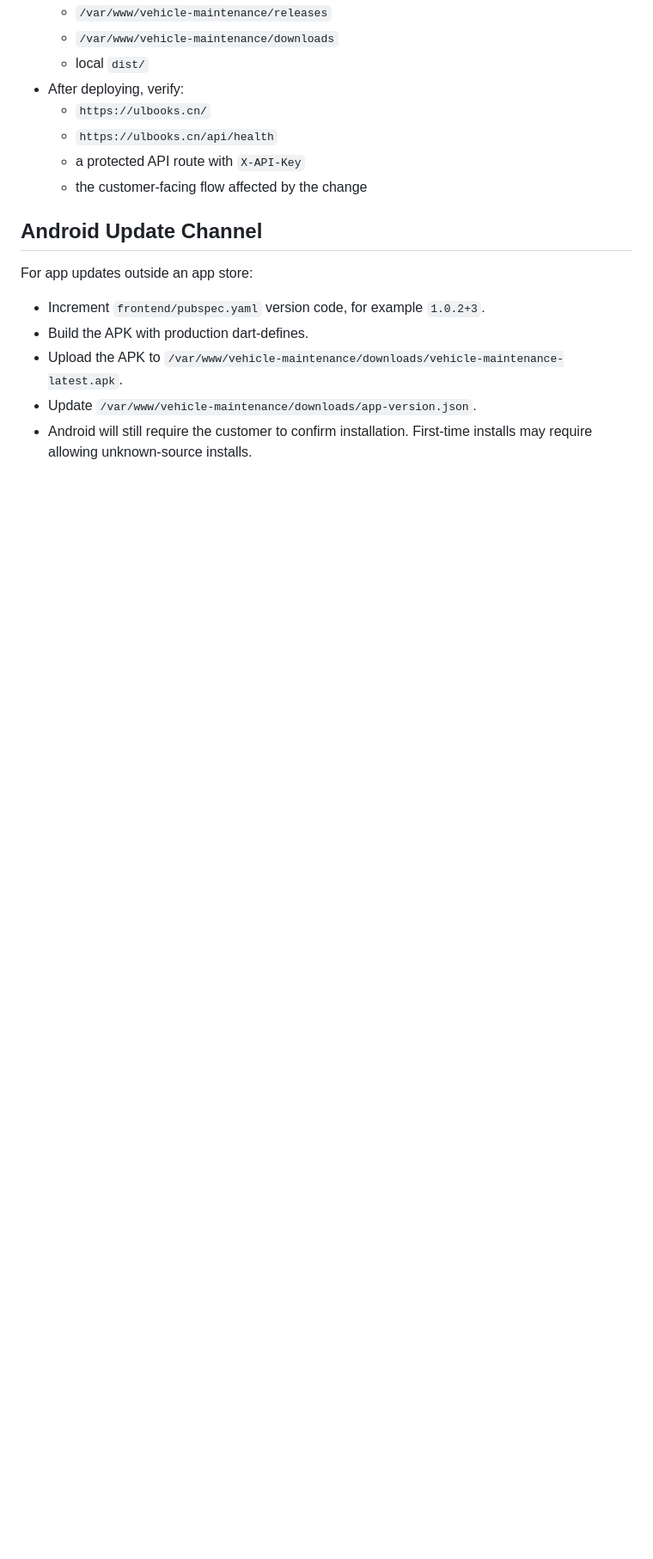
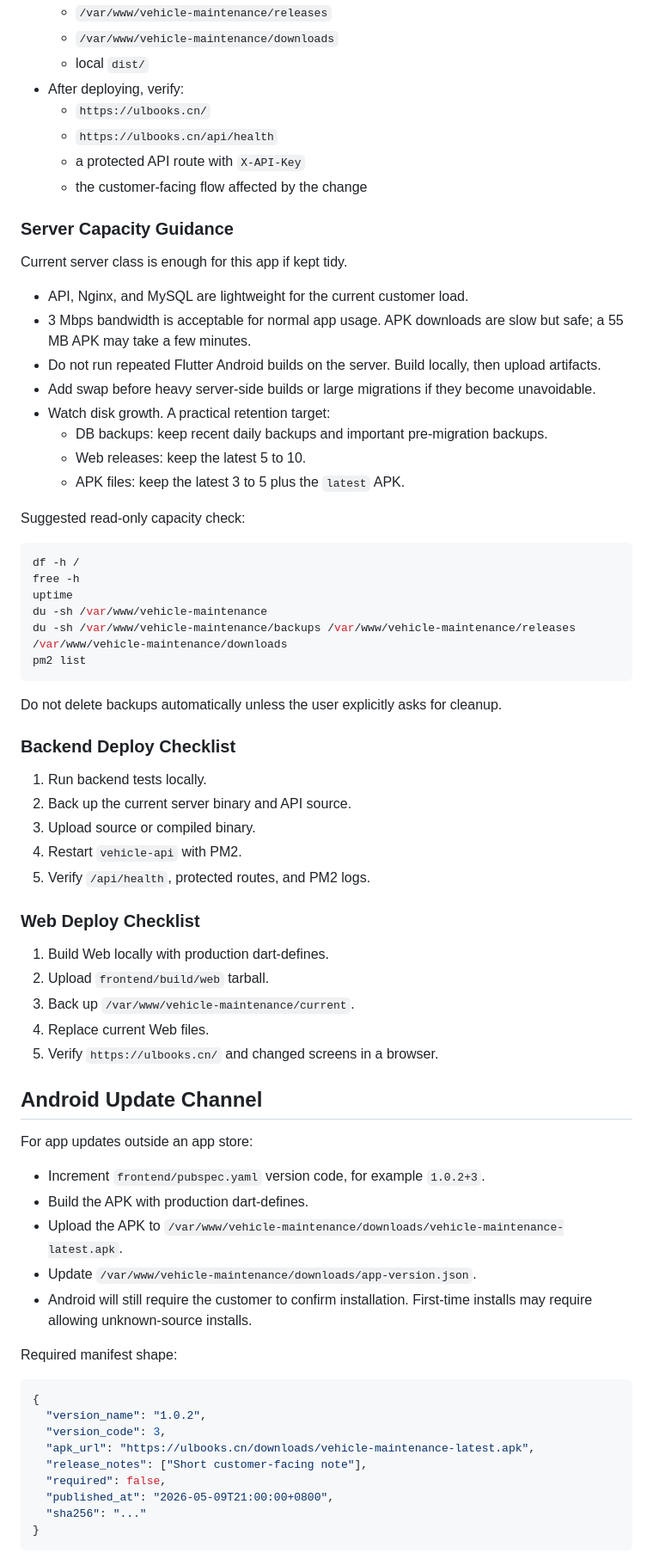
Before and after one commit to zhuyongdong1/vehicle-maintenance-app, a Markdown page: AGENTS.md, the part around one of its changes. Shown at 86% size. GitHub-like rendering; blank space fills up the shorter version.

Commit message:
docs: expand agent operations guide

````diff
--- a/AGENTS.md
+++ b/AGENTS.md
@@ -68,6 +113,48 @@ API_KEY=... API_BASE_URL=https://ulbooks.cn/api APP_DOMAIN=ulbooks.cn scripts/bu
   - a protected API route with `X-API-Key`
   - the customer-facing flow affected by the change
 
+### Server Capacity Guidance
+
+Current server class is enough for this app if kept tidy.
+
+- API, Nginx, and MySQL are lightweight for the current customer load.
+- 3 Mbps bandwidth is acceptable for normal app usage. APK downloads are slow but safe; a 55 MB APK may take a few minutes.
+- Do not run repeated Flutter Android builds on the server. Build locally, then upload artifacts.
+- Add swap before heavy server-side builds or large migrations if they become unavoidable.
+- Watch disk growth. A practical retention target:
+  - DB backups: keep recent daily backups and important pre-migration backups.
+  - Web releases: keep the latest 5 to 10.
+  - APK files: keep the latest 3 to 5 plus the `latest` APK.
+
+Suggested read-only capacity check:
+
+```bash
+df -h /
+free -h
+uptime
+du -sh /var/www/vehicle-maintenance
+du -sh /var/www/vehicle-maintenance/backups /var/www/vehicle-maintenance/releases /var/www/vehicle-maintenance/downloads
+pm2 list
+```
+
+Do not delete backups automatically unless the user explicitly asks for cleanup.
+
+### Backend Deploy Checklist
+
+1. Run backend tests locally.
+2. Back up the current server binary and API source.
+3. Upload source or compiled binary.
+4. Restart `vehicle-api` with PM2.
+5. Verify `/api/health`, protected routes, and PM2 logs.
+
+### Web Deploy Checklist
+
+1. Build Web locally with production dart-defines.
+2. Upload `frontend/build/web` tarball.
+3. Back up `/var/www/vehicle-maintenance/current`.
+4. Replace current Web files.
+5. Verify `https://ulbooks.cn/` and changed screens in a browser.
+
 ## Android Update Channel
 
 For app updates outside an app store:
@@ -78,3 +165,17 @@ For app updates outside an app store:
 - Update `/var/www/vehicle-maintenance/downloads/app-version.json`.
 - Android will still require the customer to confirm installation. First-time installs may require allowing unknown-source installs.
 
+Required manifest shape:
+
+```json
+{
+  "version_name": "1.0.2",
+  "version_code": 3,
+  "apk_url": "https://ulbooks.cn/downloads/vehicle-maintenance-latest.apk",
+  "release_notes": ["Short customer-facing note"],
+  "required": false,
+  "published_at": "2026-05-09T21:00:00+0800",
+  "sha256": "..."
+}
+```
+
````
Also changed, not shown: other parts of AGENTS.md (+110 -0 lines).
